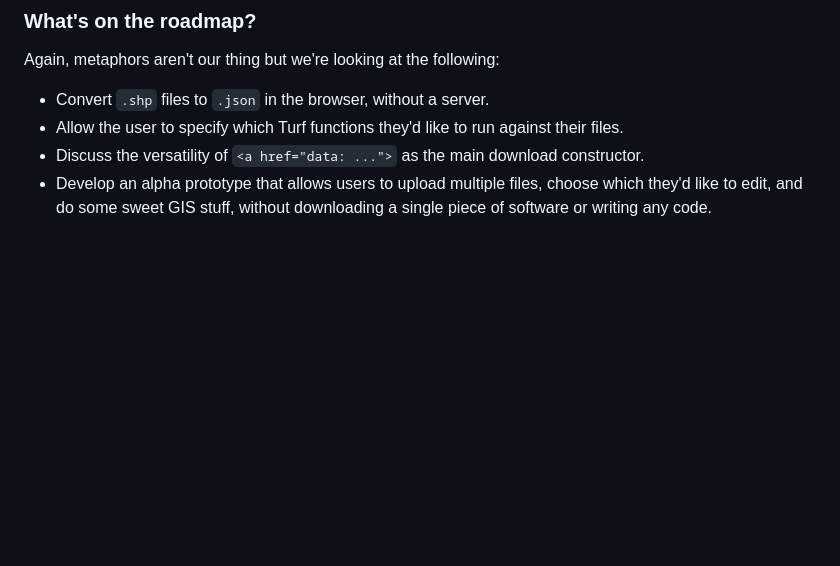
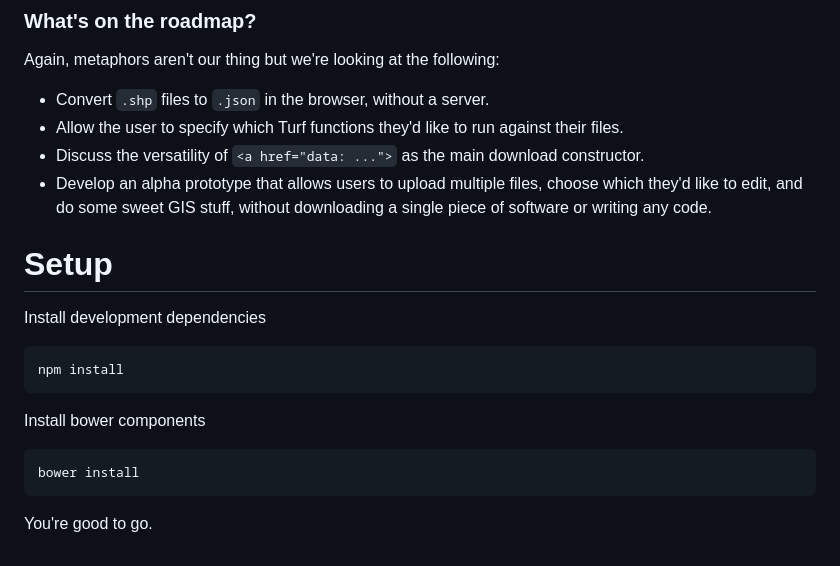
Before and after one commit to cugos/dropchop, a Markdown page: README.md, the part around the change. Drawn GitHub-style; blank space fills up the shorter version.

Commit message:
grunt development process

````diff
--- a/README.md
+++ b/README.md
@@ -34,3 +34,16 @@ Again, metaphors aren't our thing but we're looking at the following:
 * Allow the user to specify which Turf functions they'd like to run against their files.
 * Discuss the versatility of `<a href="data: ...">` as the main download constructor.
 * Develop an alpha prototype that allows users to upload multiple files, choose which they'd like to edit, and do some sweet GIS stuff, without downloading a single piece of software or writing any code.
+
+# Setup
+
+Install development dependencies
+```
+npm install
+```
+Install bower components
+```
+bower install
+```
+
+You're good to go.
````
Also changed, not shown: app/assets/dropnchop_union.gif (renamed from assets/dropnchop_union.gif), 21 other files.
